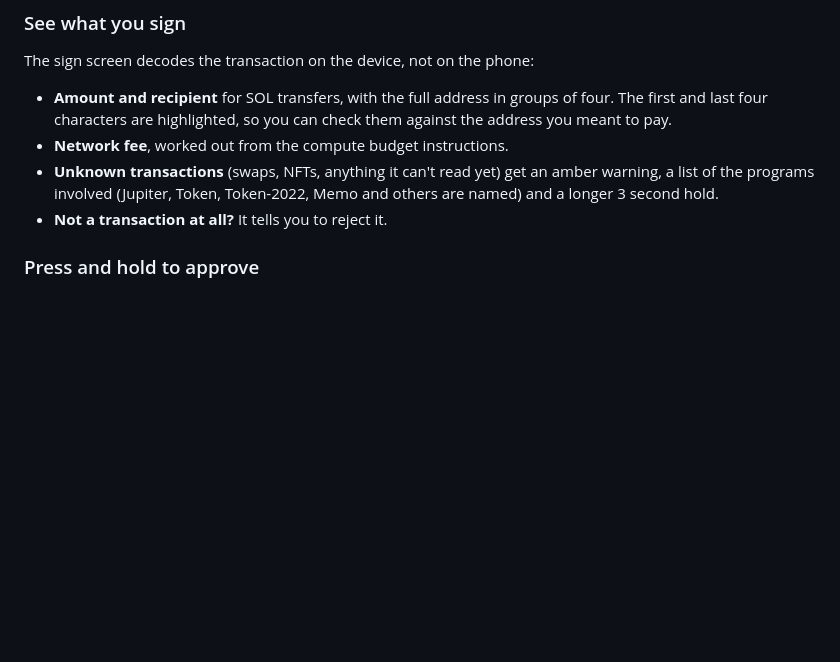
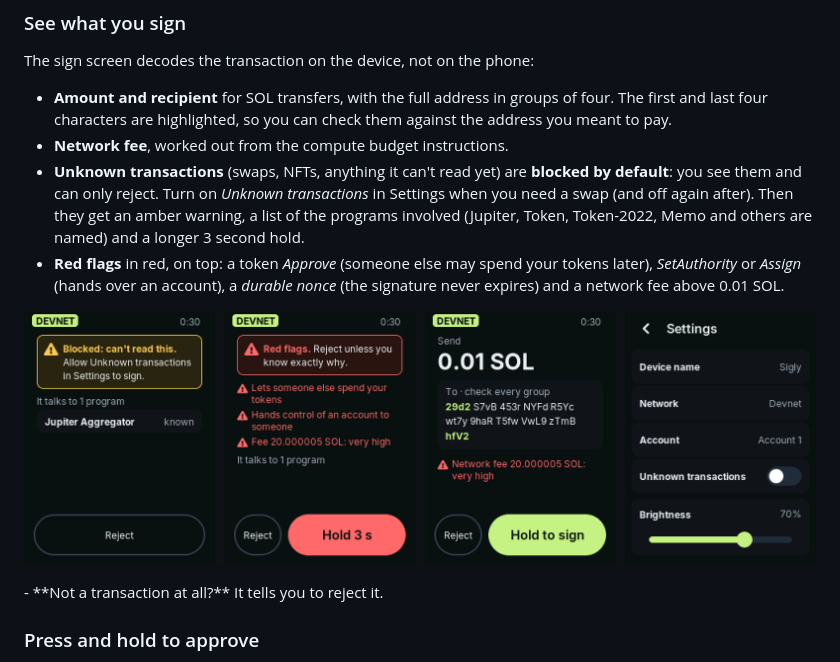
Before and after one commit to alexanxin/esp32-solana-signer, a Markdown page: README.md, the part around one of its changes. Rendered like a GitHub page; pictures changed too: docs/screens/red-flags.png (added); blank space fills up the shorter version.

```diff
--- a/README.md
+++ b/README.md
@@ -46,9 +46,18 @@ The sign screen decodes the transaction on the device, not on the phone:
   four. The first and last four characters are highlighted, so you can check them
   against the address you meant to pay.
 - **Network fee**, worked out from the compute budget instructions.
-- **Unknown transactions** (swaps, NFTs, anything it can't read yet) get an amber
-  warning, a list of the programs involved (Jupiter, Token, Token-2022, Memo and
-  others are named) and a longer 3 second hold.
+- **Unknown transactions** (swaps, NFTs, anything it can't read yet) are **blocked by
+  default**: you see them and can only reject. Turn on *Unknown transactions* in
+  Settings when you need a swap (and off again after). Then they get an amber warning,
+  a list of the programs involved (Jupiter, Token, Token-2022, Memo and others are
+  named) and a longer 3 second hold.
+- **Red flags** in red, on top: a token *Approve* (someone else may spend your tokens
+  later), *SetAuthority* or *Assign* (hands over an account), a *durable nonce* (the
+  signature never expires) and a network fee above 0.01 SOL.
+
+<p align="center">
+  <img src="docs/screens/red-flags.png" alt="Unknown transaction blocked, red flags, very high fee, the Unknown transactions switch in Settings" width="100%">
+</p>
 - **Not a transaction at all?** It tells you to reject it.
 
 ### Press and hold to approve
```
Also changed, not shown: other parts of README.md (+60 -0 lines).
